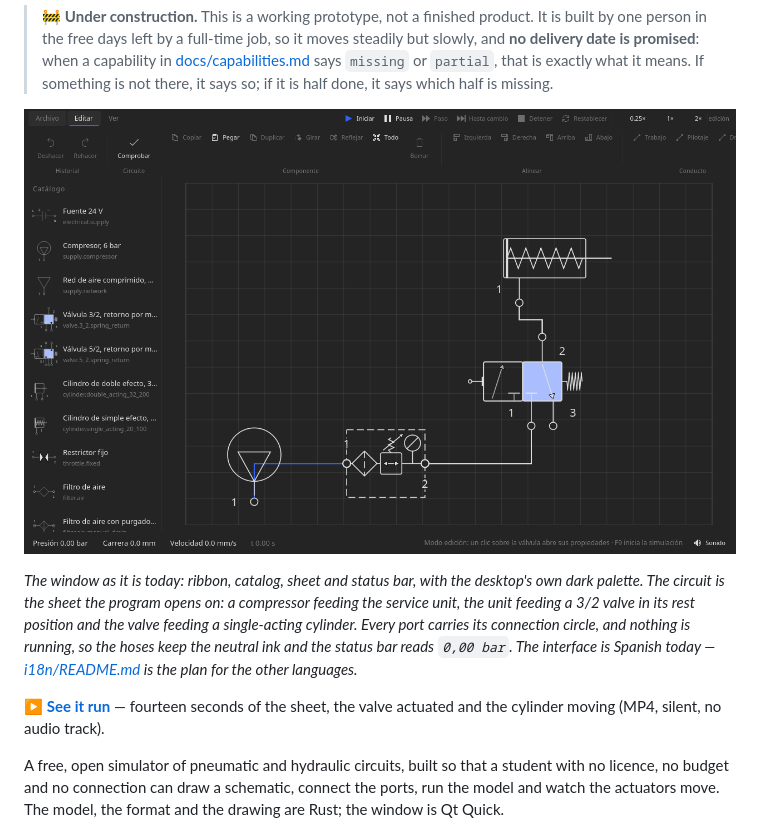
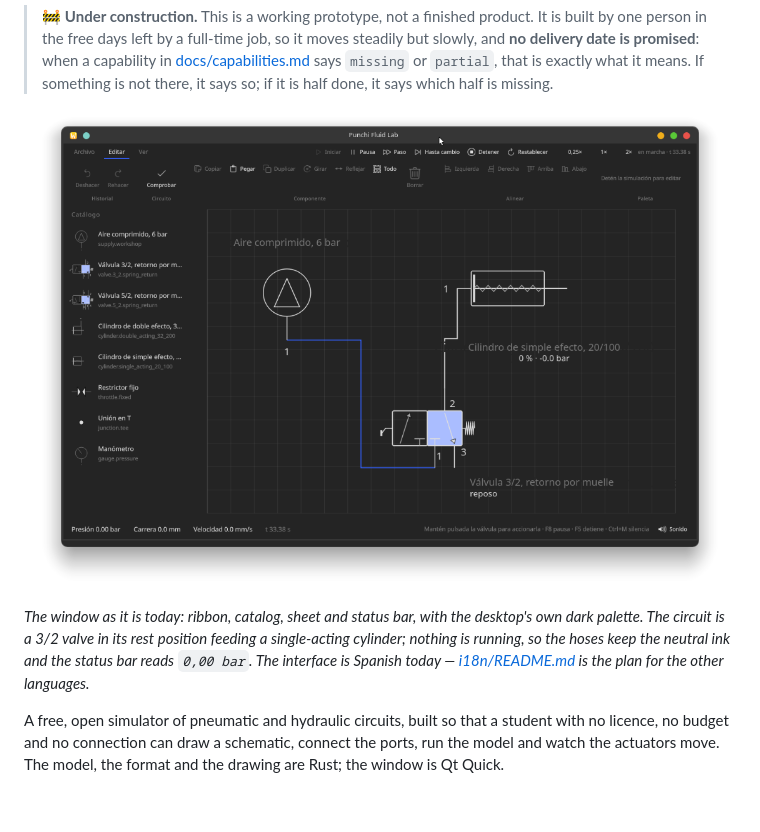
Before and after one commit to PunchiSoft/punchiFluidLab, a Markdown page: README.md, the part around the change. Drawn GitHub-style; pictures changed too: assets/screenshots/window-dark.png; blank space fills up the shorter version.

```diff
--- a/README.md
+++ b/README.md
@@ -13,17 +13,13 @@
 > what it means. If something is not there, it says so; if it is half done, it says which
 > half is missing.
 
-![The Punchi Fluid Lab window on a dark desktop: the ribbon, the catalog of components on the left with the electrical 24 V supply at the top of the list, and the starting circuit on the sheet — the compressor at the bottom left with its connection circle, the service unit beside it, the 3/2 valve at the middle right and the cylinder above it, with the status bar reading 0,00 bar, 0,0 mm and 0,0 mm/s](assets/screenshots/window-dark.png)
+![The Punchi Fluid Lab window on a dark desktop: the ribbon with the edit commands, the catalog of components on the left, a 3/2 valve in its rest position feeding a single-acting cylinder on the sheet, and the status bar reading 0,00 bar, 0,0 mm and 0,0 mm/s](assets/screenshots/window-dark.png)
 
 *The window as it is today: ribbon, catalog, sheet and status bar, with the desktop's own
-dark palette. The circuit is the sheet the program opens on: a compressor feeding the
-service unit, the unit feeding a 3/2 valve in its rest position and the valve feeding a
-single-acting cylinder. Every port carries its connection circle, and nothing is running, so
-the hoses keep the neutral ink and the status bar reads `0,00 bar`. The interface is Spanish
-today — [i18n/README.md](i18n/README.md) is the plan for the other languages.*
-
-▶ **[See it run](assets/screenshots/run.mp4)** — fourteen seconds of the sheet, the valve
-actuated and the cylinder moving (MP4, silent, no audio track).
+dark palette. The circuit is a 3/2 valve in its rest position feeding a single-acting
+cylinder; nothing is running, so the hoses keep the neutral ink and the status bar reads
+`0,00 bar`. The interface is Spanish today — [i18n/README.md](i18n/README.md) is the plan for
+the other languages.*
 
 A free, open simulator of pneumatic and hydraulic circuits, built so that a student with no
 licence, no budget and no connection can draw a schematic, connect the ports, run the model
```
Also changed, not shown: README.es.md (+5 -10 lines), assets/screenshots/README.md (+1 -19 lines), assets/screenshots/window-light.png (deleted), 1 other file.
